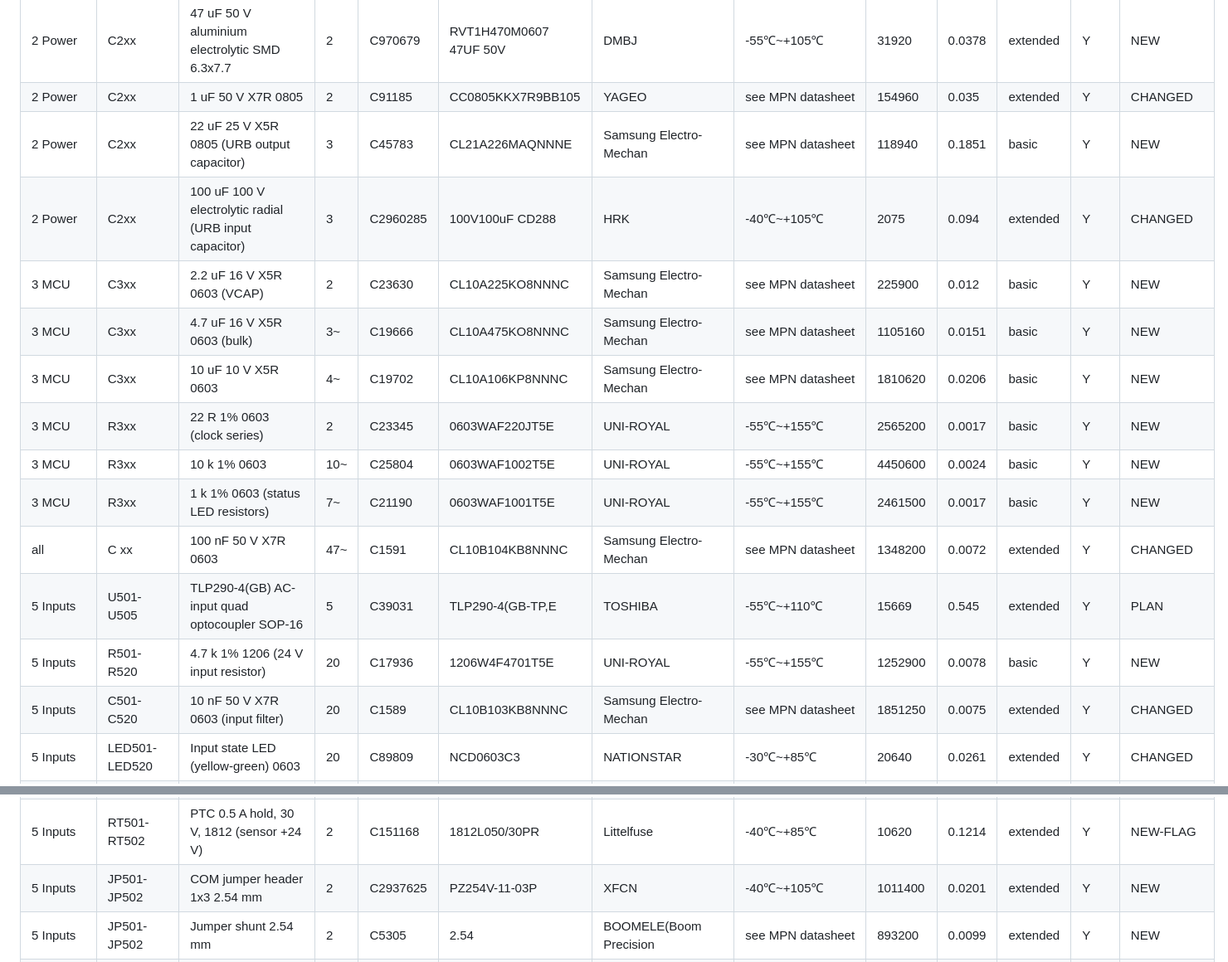
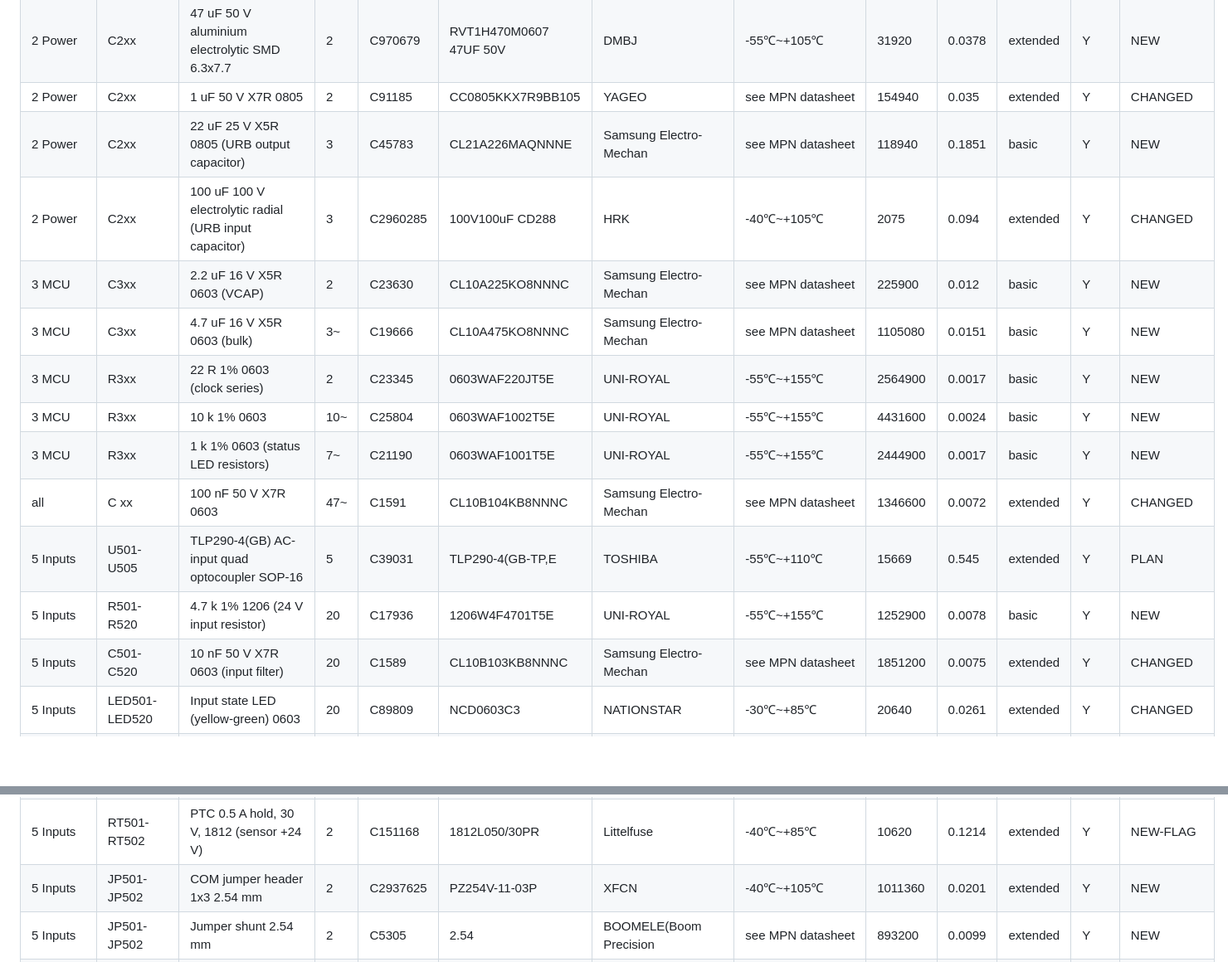
Before and after one commit to yi-aditya/LCEC-IO, a Markdown page: docs/review/M1-parts.md, 2 parts joined by grey strips. Shown at 83% size. GitHub-like rendering; blank space fills up the shorter version.

```diff
--- a/docs/review/M1-parts.md
+++ b/docs/review/M1-parts.md
@@ -82,25 +83,24 @@ Status: PLAN = exactly as in the plan, verified; NEW = commodity part chosen in
 | 2 Power | F201 | Fuse 5x20 mm 1 A 250 V glass (24V_LOGIC) | 1 | C3116 | 5F.1000210000R1 | Xucheng Elec | -40℃~+125℃ | 10940 | 0.0648 | extended | Y | CHANGED |
 | 2 Power | F202 | Fuse 5x20 mm 3 A 250 V glass (24V_IO) | 1 | C3118 | 5G.3000210000S1 | Xucheng Elec | -40℃~+125℃ | 1830 | 0.0648 | extended | Y | CHANGED |
 | 2 Power | C2xx | 47 uF 50 V aluminium electrolytic SMD 6.3x7.7 | 2 | C970679 | RVT1H470M0607 47UF 50V | DMBJ | -55℃~+105℃ | 31920 | 0.0378 | extended | Y | NEW |
-| 2 Power | C2xx | 1 uF 50 V X7R 0805 | 2 | C91185 | CC0805KKX7R9BB105 | YAGEO | see MPN datasheet | 154960 | 0.035 | extended | Y | CHANGED |
+| 2 Power | C2xx | 1 uF 50 V X7R 0805 | 2 | C91185 | CC0805KKX7R9BB105 | YAGEO | see MPN datasheet | 154940 | 0.035 | extended | Y | CHANGED |
 | 2 Power | C2xx | 22 uF 25 V X5R 0805 (URB output capacitor) | 3 | C45783 | CL21A226MAQNNNE | Samsung Electro-Mechan | see MPN datasheet | 118940 | 0.1851 | basic | Y | NEW |
 | 2 Power | C2xx | 100 uF 100 V electrolytic radial (URB input capacitor) | 3 | C2960285 | 100V100uF CD288 | HRK | -40℃~+105℃ | 2075 | 0.094 | extended | Y | CHANGED |
 | 3 MCU | C3xx | 2.2 uF 16 V X5R 0603 (VCAP) | 2 | C23630 | CL10A225KO8NNNC | Samsung Electro-Mechan | see MPN datasheet | 225900 | 0.012 | basic | Y | NEW |
-| 3 MCU | C3xx | 4.7 uF 16 V X5R 0603 (bulk) | 3~ | C19666 | CL10A475KO8NNNC | Samsung Electro-Mechan | see MPN datasheet | 1105160 | 0.0151 | basic | Y | NEW |
-| 3 MCU | C3xx | 10 uF 10 V X5R 0603 | 4~ | C19702 | CL10A106KP8NNNC | Samsung Electro-Mechan | see MPN datasheet | 1810620 | 0.0206 | basic | Y | NEW |
-| 3 MCU | R3xx | 22 R 1% 0603 (clock series) | 2 | C23345 | 0603WAF220JT5E | UNI-ROYAL | -55℃~+155℃ | 2565200 | 0.0017 | basic | Y | NEW |
-| 3 MCU | R3xx | 10 k 1% 0603 | 10~ | C25804 | 0603WAF1002T5E | UNI-ROYAL | -55℃~+155℃ | 4450600 | 0.0024 | basic | Y | NEW |
-| 3 MCU | R3xx | 1 k 1% 0603 (status LED resistors) | 7~ | C21190 | 0603WAF1001T5E | UNI-ROYAL | -55℃~+155℃ | 2461500 | 0.0017 | basic | Y | NEW |
-| all | C xx | 100 nF 50 V X7R 0603 | 47~ | C1591 | CL10B104KB8NNNC | Samsung Electro-Mechan | see MPN datasheet | 1348200 | 0.0072 | extended | Y | CHANGED |
+| 3 MCU | C3xx | 4.7 uF 16 V X5R 0603 (bulk) | 3~ | C19666 | CL10A475KO8NNNC | Samsung Electro-Mechan | see MPN datasheet | 1105080 | 0.0151 | basic | Y | NEW |
+| 3 MCU | R3xx | 22 R 1% 0603 (clock series) | 2 | C23345 | 0603WAF220JT5E | UNI-ROYAL | -55℃~+155℃ | 2564900 | 0.0017 | basic | Y | NEW |
+| 3 MCU | R3xx | 10 k 1% 0603 | 10~ | C25804 | 0603WAF1002T5E | UNI-ROYAL | -55℃~+155℃ | 4431600 | 0.0024 | basic | Y | NEW |
+| 3 MCU | R3xx | 1 k 1% 0603 (status LED resistors) | 7~ | C21190 | 0603WAF1001T5E | UNI-ROYAL | -55℃~+155℃ | 2444900 | 0.0017 | basic | Y | NEW |
+| all | C xx | 100 nF 50 V X7R 0603 | 47~ | C1591 | CL10B104KB8NNNC | Samsung Electro-Mechan | see MPN datasheet | 1346600 | 0.0072 | extended | Y | CHANGED |
 | 5 Inputs | U501-U505 | TLP290-4(GB) AC-input quad optocoupler SOP-16 | 5 | C39031 | TLP290-4(GB-TP,E | TOSHIBA | -55℃~+110℃ | 15669 | 0.545 | extended | Y | PLAN |
 | 5 Inputs | R501-R520 | 4.7 k 1% 1206 (24 V input resistor) | 20 | C17936 | 1206W4F4701T5E | UNI-ROYAL | -55℃~+155℃ | 1252900 | 0.0078 | basic | Y | NEW |
-| 5 Inputs | C501-C520 | 10 nF 50 V X7R 0603 (input filter) | 20 | C1589 | CL10B103KB8NNNC | Samsung Electro-Mechan | see MPN datasheet | 1851250 | 0.0075 | extended | Y | CHANGED |
+| 5 Inputs | C501-C520 | 10 nF 50 V X7R 0603 (input filter) | 20 | C1589 | CL10B103KB8NNNC | Samsung Electro-Mechan | see MPN datasheet | 1851200 | 0.0075 | extended | Y | CHANGED |
 | 5 Inputs | LED501-LED520 | Input state LED (yellow-green) 0603 | 20 | C89809 | NCD0603C3 | NATIONSTAR | -30℃~+85℃ | 20640 | 0.0261 | extended | Y | CHANGED |
 | 5 Inputs | RN501-RN505 | 1 k x4 resistor array 0603 (LED resistors) | 5 | C20197 | 4D03WGJ0102T5E | UNI-ROYAL | see MPN datasheet | 336800 | 0.0096 | basic | Y | NEW |
 | 5 Inputs | J501-J520 | Terminal header 3-pole 5.08 mm, one per input (+24V via PTC, IN, 0V) | 20 | C441205 | KF2EDGR-5.08-3P | Cixi Kefa Elec | -40℃~+105℃ | 23010 | 0.0634 | extended | Y | CHANGED |
 | 5 Inputs | P501-P520 | Terminal plug 3-pole 5.08 mm | 20 | C440881 | KF2EDGK-5.08-3P-AA | Cixi Kefa Elec | -40℃~+105℃ | 25425 | 0.2848 | extended | Y | CHANGED |
 | 5 Inputs | RT501-RT502 | PTC 0.5 A hold, 30 V, 1812 (sensor +24 V) | 2 | C151168 | 1812L050/30PR | Littelfuse | -40℃~+85℃ | 10620 | 0.1214 | extended | Y | NEW-FLAG |
-| 5 Inputs | JP501-JP502 | COM jumper header 1x3 2.54 mm | 2 | C2937625 | PZ254V-11-03P | XFCN | -40℃~+105℃ | 1011400 | 0.0201 | extended | Y | NEW |
+| 5 Inputs | JP501-JP502 | COM jumper header 1x3 2.54 mm | 2 | C2937625 | PZ254V-11-03P | XFCN | -40℃~+105℃ | 1011360 | 0.0201 | extended | Y | NEW |
 | 5 Inputs | JP501-JP502 | Jumper shunt 2.54 mm | 2 | C5305 | 2.54 | BOOMELE(Boom Precision | see MPN datasheet | 893200 | 0.0099 | extended | Y | NEW |
 | 6 MPG | U601 | AM26LS32ACDRG4 quad line receiver SOIC-16 (0..70 C) | 1 | C6180 | AM26LS32ACDR | TI | 0℃~+70℃ | 49432 | 0.4765 | extended | Y | CHANGED |
 | 6 MPG | U602 | CA-IS3742LN digital isolator 2 fwd + 2 rev SOIC-16 | 1 | C5347249 | CA-IS3742LN | Chipanalog | -40℃~+125℃ | 3174 | 0.8184 | extended | Y | PLAN |
```
Also changed, not shown: other parts of docs/review/M1-parts.md (+17 -16 lines), docs/plan.md (+1 -0 lines), docs/review/M2-pin-check.md (+32 -32 lines), docs/review/M4-ethercat.md (added, +61 -0 lines), docs/review/M4-sheet1-root.png (added), docs/review/M4-sheet4-ethercat.png (added), 12 other files.
